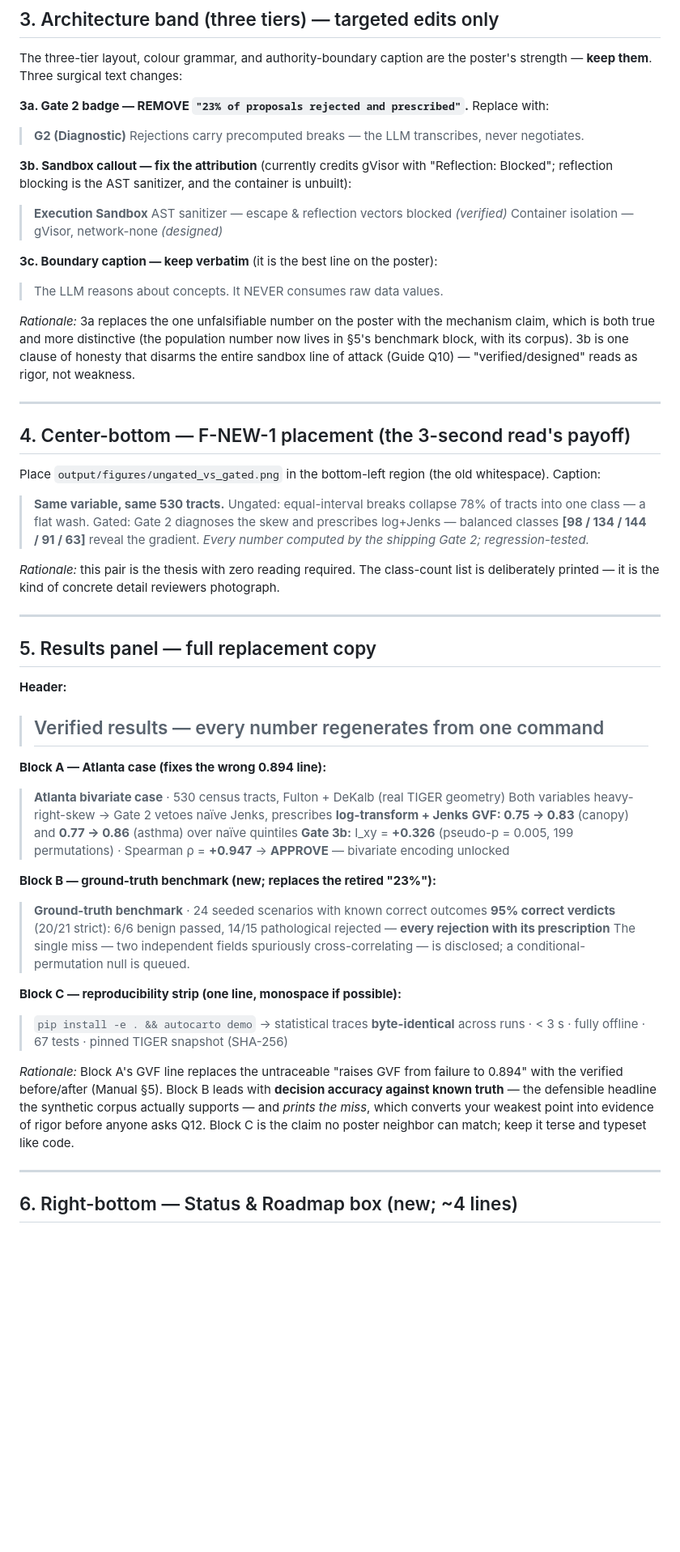
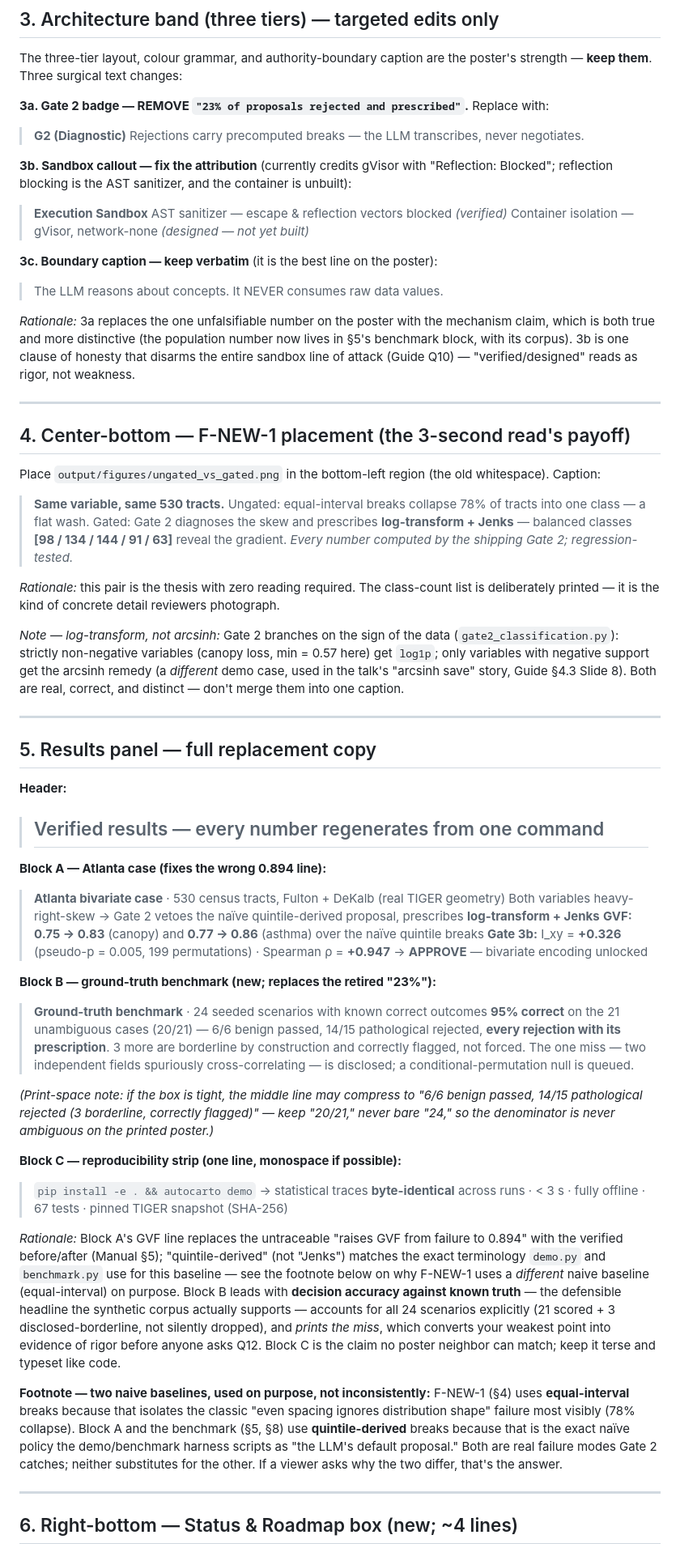
Before and after one commit to abdul-kalam-m/AutoCarto-Agent, a Markdown page: Fable Review/06_POSTER_COPY.md, the part around one of its changes. Shown at 81% size. Rendered like a GitHub page; blank space fills up the shorter version.

Commit message:
Fix poster copy per verified review: naming, denominators, wording
Six points checked against the actual codebase before editing (grep +
scripted verification, not assumption):

1. F-NEW-1 caption 'log+Jenks' — CONFIRMED CORRECT, no fix. Gate 2 branches
   on sign (has_negatives = min(values) < 0); canopy loss is strictly
   positive (min=0.57) so log1p is exactly what ships. Added a footnote
   distinguishing this from the arcsinh remedy (a different, negative-
   support demo case used in the talk's 'arcsinh save' story) so the two
   are never conflated on the poster.
2. Block B's '20/21 strict' denominator gap — REAL, fixed. 24 total = 21
   scored + 3 disclosed-borderline (weak spatial coupling, correctly
   flagged rather than forced into a verdict) — now stated explicitly on
   the poster face and in the checklist table.
3. Gate 3a in the Status box — CONFIRMED already correct, no fix. Re-grepped
   the full gate source tree: no univariate Moran's I implementation
   exists anywhere. Documented the verification inline so it isn't
   re-litigated by mistake.
4. 'naive Jenks' vs 'naive quintiles' in one line — REAL, fixed. Two
   genuinely different naive baselines exist by design (F-NEW-1: equal-
   interval; Block A/benchmark: quintile-derived, matching demo.py's own
   'Fisher-Jenks with quintile-derived breaks' language) — renamed
   precisely per script instead of forcing false uniformity, with a new
   footnote explaining why they differ on purpose.
5. gVisor wording — adopted the suggested strengthening verbatim:
   '(designed — not yet built)'. Confirmed zero Dockerfile/gVisor
   artifacts exist anywhere in the repo.
6. 'transcription' -> 'transcription of the mandated method' (clarity,
   adopted). Package/CLI naming ('pip install -e .' + 'autocarto demo') —
   CONFIRMED already correct: pip install -e . installs by path, and
   'autocarto' is the exact console-script name in pyproject.toml.

Co-Authored-By: Claude Fable 5 <noreply@anthropic.com>

```diff
--- a/Fable Review/06_POSTER_COPY.md
+++ b/Fable Review/06_POSTER_COPY.md
@@ -63,7 +63,7 @@ The three-tier layout, colour grammar, and authority-boundary caption are the po
 
 > **Execution Sandbox**
 > AST sanitizer — escape & reflection vectors blocked *(verified)*
-> Container isolation — gVisor, network-none *(designed)*
+> Container isolation — gVisor, network-none *(designed — not yet built)*
 
 **3c. Boundary caption — keep verbatim** (it is the best line on the poster):
 
@@ -77,9 +77,11 @@ The three-tier layout, colour grammar, and authority-boundary caption are the po
 
 Place `output/figures/ungated_vs_gated.png` in the bottom-left region (the old whitespace). Caption:
 
-> **Same variable, same 530 tracts.** Ungated: equal-interval breaks collapse 78% of tracts into one class — a flat wash. Gated: Gate 2 diagnoses the skew and prescribes log+Jenks — balanced classes **[98 / 134 / 144 / 91 / 63]** reveal the gradient. *Every number computed by the shipping Gate 2; regression-tested.*
+> **Same variable, same 530 tracts.** Ungated: equal-interval breaks collapse 78% of tracts into one class — a flat wash. Gated: Gate 2 diagnoses the skew and prescribes **log-transform + Jenks** — balanced classes **[98 / 134 / 144 / 91 / 63]** reveal the gradient. *Every number computed by the shipping Gate 2; regression-tested.*
 
 *Rationale:* this pair is the thesis with zero reading required. The class-count list is deliberately printed — it is the kind of concrete detail reviewers photograph.
+
+*Note — log-transform, not arcsinh:* Gate 2 branches on the sign of the data (`gate2_classification.py`): strictly non-negative variables (canopy loss, min = 0.57 here) get `log1p`; only variables with negative support get the arcsinh remedy (a *different* demo case, used in the talk's "arcsinh save" story, Guide §4.3 Slide 8). Both are real, correct, and distinct — don't merge them into one caption.
 
 ---
 
@@ -92,21 +94,25 @@ Place `output/figures/ungated_vs_gated.png` in the bottom-left region (the old w
 **Block A — Atlanta case (fixes the wrong 0.894 line):**
 
 > **Atlanta bivariate case** · 530 census tracts, Fulton + DeKalb (real TIGER geometry)
-> Both variables heavy-right-skew → Gate 2 vetoes naïve Jenks, prescribes **log-transform + Jenks**
-> **GVF: 0.75 → 0.83** (canopy) and **0.77 → 0.86** (asthma) over naïve quintiles
+> Both variables heavy-right-skew → Gate 2 vetoes the naïve quintile-derived proposal, prescribes **log-transform + Jenks**
+> **GVF: 0.75 → 0.83** (canopy) and **0.77 → 0.86** (asthma) over the naïve quintile breaks
 > **Gate 3b:** I_xy = **+0.326** (pseudo-p = 0.005, 199 permutations) · Spearman ρ = **+0.947** → **APPROVE** — bivariate encoding unlocked
 
 **Block B — ground-truth benchmark (new; replaces the retired "23%"):**
 
 > **Ground-truth benchmark** · 24 seeded scenarios with known correct outcomes
-> **95% correct verdicts** (20/21 strict): 6/6 benign passed, 14/15 pathological rejected — **every rejection with its prescription**
-> The single miss — two independent fields spuriously cross-correlating — is disclosed; a conditional-permutation null is queued.
+> **95% correct** on the 21 unambiguous cases (20/21) — 6/6 benign passed, 14/15 pathological rejected, **every rejection with its prescription**. 3 more are borderline by construction and correctly flagged, not forced.
+> The one miss — two independent fields spuriously cross-correlating — is disclosed; a conditional-permutation null is queued.
+
+*(Print-space note: if the box is tight, the middle line may compress to "6/6 benign passed, 14/15 pathological rejected (3 borderline, correctly flagged)" — keep "20/21," never bare "24," so the denominator is never ambiguous on the printed poster.)*
 
 **Block C — reproducibility strip (one line, monospace if possible):**
 
 > `pip install -e . && autocarto demo` → statistical traces **byte-identical** across runs · < 3 s · fully offline · 67 tests · pinned TIGER snapshot (SHA-256)
 
-*Rationale:* Block A's GVF line replaces the untraceable "raises GVF from failure to 0.894" with the verified before/after (Manual §5). Block B leads with **decision accuracy against known truth** — the defensible headline the synthetic corpus actually supports — and *prints the miss*, which converts your weakest point into evidence of rigor before anyone asks Q12. Block C is the claim no poster neighbor can match; keep it terse and typeset like code.
+*Rationale:* Block A's GVF line replaces the untraceable "raises GVF from failure to 0.894" with the verified before/after (Manual §5); "quintile-derived" (not "Jenks") matches the exact terminology `demo.py` and `benchmark.py` use for this baseline — see the footnote below on why F-NEW-1 uses a *different* naive baseline (equal-interval) on purpose. Block B leads with **decision accuracy against known truth** — the defensible headline the synthetic corpus actually supports — accounts for all 24 scenarios explicitly (21 scored + 3 disclosed-borderline, not silently dropped), and *prints the miss*, which converts your weakest point into evidence of rigor before anyone asks Q12. Block C is the claim no poster neighbor can match; keep it terse and typeset like code.
+
+**Footnote — two naive baselines, used on purpose, not inconsistently:** F-NEW-1 (§4) uses **equal-interval** breaks because that isolates the classic "even spacing ignores distribution shape" failure most visibly (78% collapse). Block A and the benchmark (§5, §8) use **quintile-derived** breaks because that is the exact naïve policy the demo/benchmark harness scripts as "the LLM's default proposal." Both are real failure modes Gate 2 catches; neither substitutes for the other. If a viewer asks why the two differ, that's the answer.
 
 ---
 
```
Also changed, not shown: other parts of Fable Review/06_POSTER_COPY.md (+4 -4 lines).
